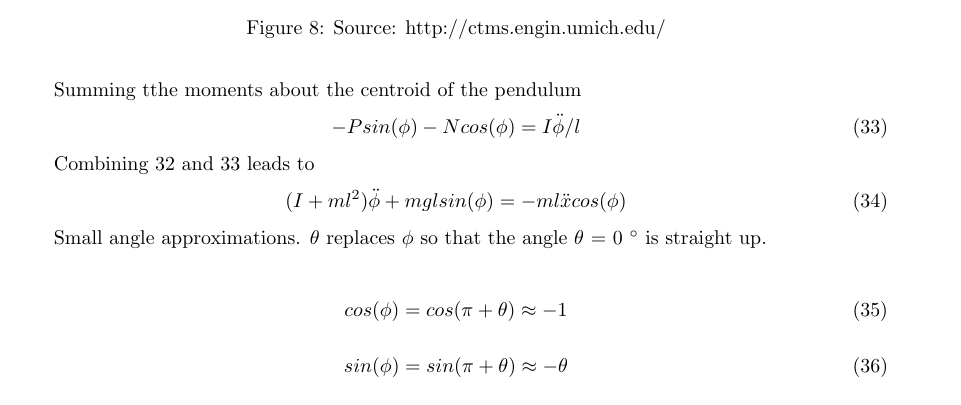
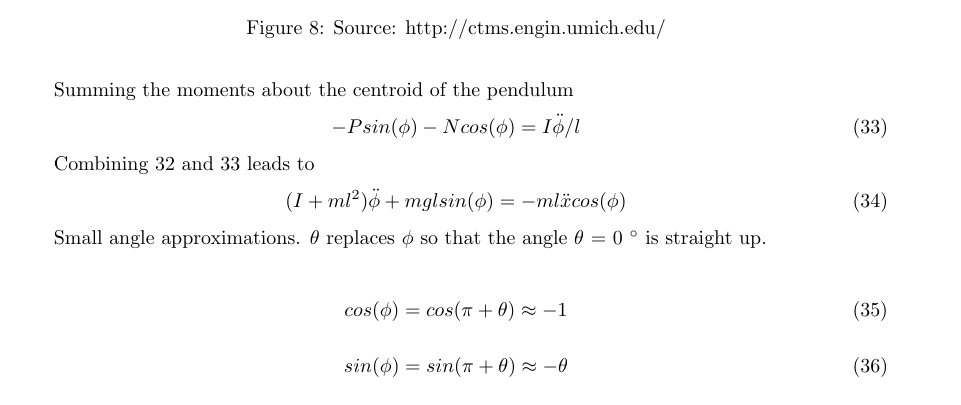
Before and after one commit to DigitalControl/pendulum, a LaTeX document (Pendulum_project_report.tex): part of page 10 of 19, cut so that both start at the same text. Compiled offline with pdfLaTeX.

Commit message:
More updates for report

```diff
--- a/Pendulum_project_report.tex
+++ b/Pendulum_project_report.tex
@@ -354,7 +354,7 @@ Next, the sum of forces perpendicular to the pendulum
 Psin(\phi)+Ncos(\phi)-mgsin(\phi) = m l \ddot{\phi} + m\ddot(x)cos(\phi)
 \end{equation}
 
-Summing tthe moments about the centroid of the pendulum
+Summing the moments about the centroid of the pendulum
 \begin{equation}
 \label{eqn5}
 -P sin(\phi)-N cos(\phi) = I \ddot{\phi}/l
```
